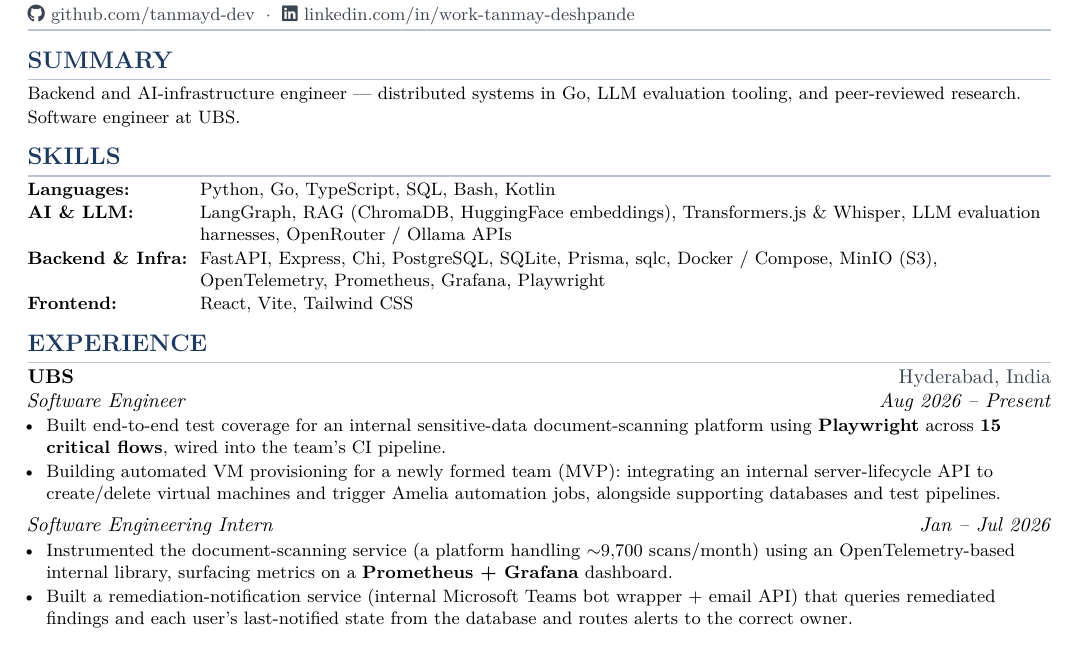
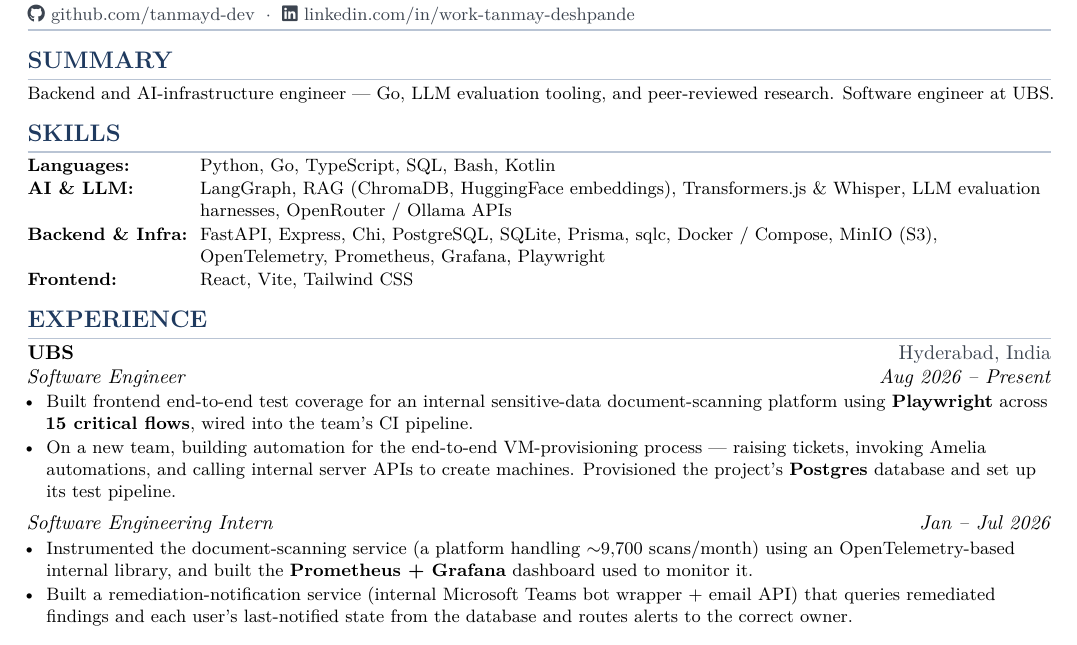
Before and after one commit to tanmayd-dev/resume, a LaTeX document (main.tex): part of the page, cut so that both start at the same text. Compiled offline with XeLaTeX.

Commit message:
Correct UBS bullets to match actual work

```diff
--- a/main.tex
+++ b/main.tex
@@ -75,7 +75,7 @@
 
 %================== SUMMARY ==================
 \section*{SUMMARY}
-{\small Backend and AI-infrastructure engineer --- distributed systems in Go, LLM evaluation tooling, and peer-reviewed research. Software engineer at UBS.}
+{\small Backend and AI-infrastructure engineer --- Go, LLM evaluation tooling, and peer-reviewed research. Software engineer at UBS.}
 
 %================== SKILLS ==================
 \section*{SKILLS}
@@ -98,8 +98,8 @@
 \subentry{Software Engineer}{Aug 2026 -- Present}
 {\small
 \begin{itemize}
-  \item Built end-to-end test coverage for an internal sensitive-data document-scanning platform using \textbf{Playwright} across \textbf{15 critical flows}, wired into the team's CI pipeline.
-  \item Building automated VM provisioning for a newly formed team (MVP): integrating an internal server-lifecycle API to create/delete virtual machines and trigger Amelia automation jobs, alongside supporting databases and test pipelines.
+  \item Built frontend end-to-end test coverage for an internal sensitive-data document-scanning platform using \textbf{Playwright} across \textbf{15 critical flows}, wired into the team's CI pipeline.
+  \item On a new team, building automation for the end-to-end VM-provisioning process --- raising tickets, invoking Amelia automations, and calling internal server APIs to create machines. Provisioned the project's \textbf{Postgres} database and set up its test pipeline.
 \end{itemize}
 }
 
@@ -107,7 +107,7 @@
 \subentry{Software Engineering Intern}{Jan -- Jul 2026}
 {\small
 \begin{itemize}
-  \item Instrumented the document-scanning service (a platform handling $\sim$9{,}700 scans/month) using an OpenTelemetry-based internal library, surfacing metrics on a \textbf{Prometheus + Grafana} dashboard.
+  \item Instrumented the document-scanning service (a platform handling $\sim$9{,}700 scans/month) using an OpenTelemetry-based internal library, and built the \textbf{Prometheus + Grafana} dashboard used to monitor it.
   \item Built a remediation-notification service (internal Microsoft Teams bot wrapper + email API) that queries remediated findings and each user's last-notified state from the database and routes alerts to the correct owner.
 \end{itemize}
 }
```
Also changed, not shown: resume-public.pdf.
